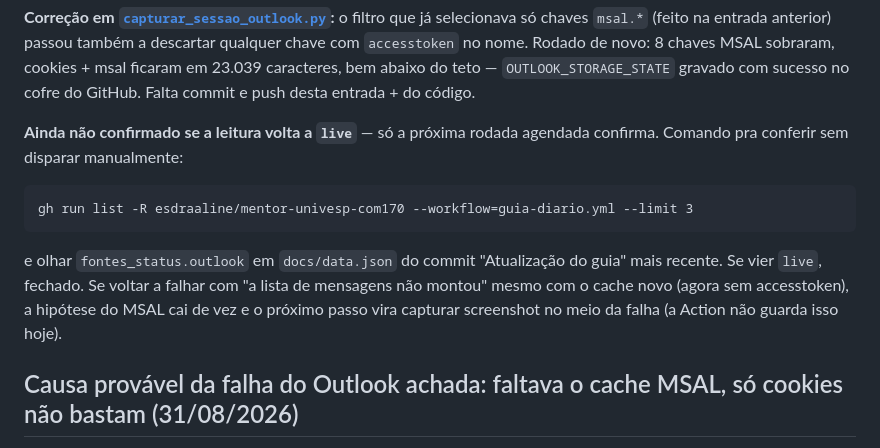
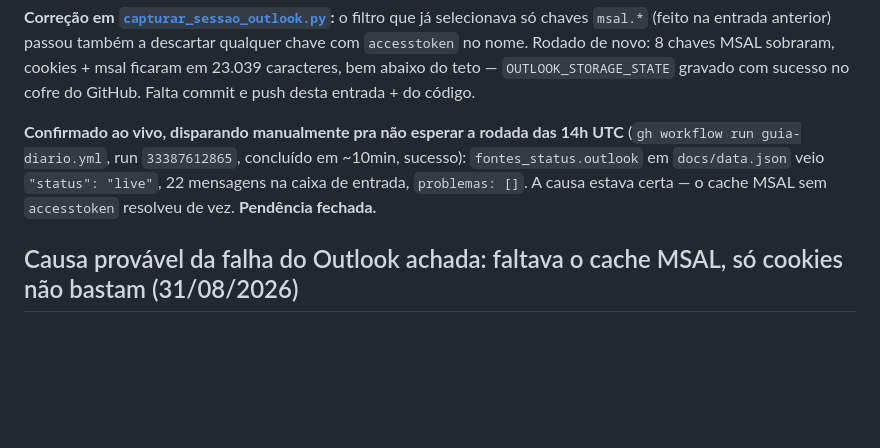
Before and after one commit to esdraaline/mentor-univesp-com170, a Markdown page: STATUS.md, the part around the change. Rendered like a GitHub page; blank space fills up the shorter version.

Commit message:
Confirma ao vivo: Outlook voltou a live com o cache MSAL corrigido
Disparo manual do guia-diario.yml (run 33387612865) leu a caixa normal,
22 mensagens, sem problema. Pendência do Outlook fechada.

````diff
--- a/STATUS.md
+++ b/STATUS.md
@@ -27,16 +27,11 @@ de novo: 8 chaves MSAL sobraram, cookies + msal ficaram em 23.039
 caracteres, bem abaixo do teto — `OUTLOOK_STORAGE_STATE` gravado com
 sucesso no cofre do GitHub. Falta commit e push desta entrada + do código.
 
-**Ainda não confirmado se a leitura volta a `live`** — só a próxima rodada
-agendada confirma. Comando pra conferir sem disparar manualmente:
-```
-gh run list -R esdraaline/mentor-univesp-com170 --workflow=guia-diario.yml --limit 3
-```
-e olhar `fontes_status.outlook` em `docs/data.json` do commit "Atualização
-do guia" mais recente. Se vier `live`, fechado. Se voltar a falhar com "a
-lista de mensagens não montou" mesmo com o cache novo (agora sem
-accesstoken), a hipótese do MSAL cai de vez e o próximo passo vira capturar
-screenshot no meio da falha (a Action não guarda isso hoje).
+**Confirmado ao vivo, disparando manualmente pra não esperar a rodada das
+14h UTC** (`gh workflow run guia-diario.yml`, run `33387612865`, concluído
+em ~10min, sucesso): `fontes_status.outlook` em `docs/data.json` veio
+`"status": "live"`, 22 mensagens na caixa de entrada, `problemas: []`. A
+causa estava certa — o cache MSAL sem `accesstoken` resolveu de vez. **Pendência fechada.**
 
 ## Causa provável da falha do Outlook achada: faltava o cache MSAL, só cookies não bastam (31/08/2026)
 
````
